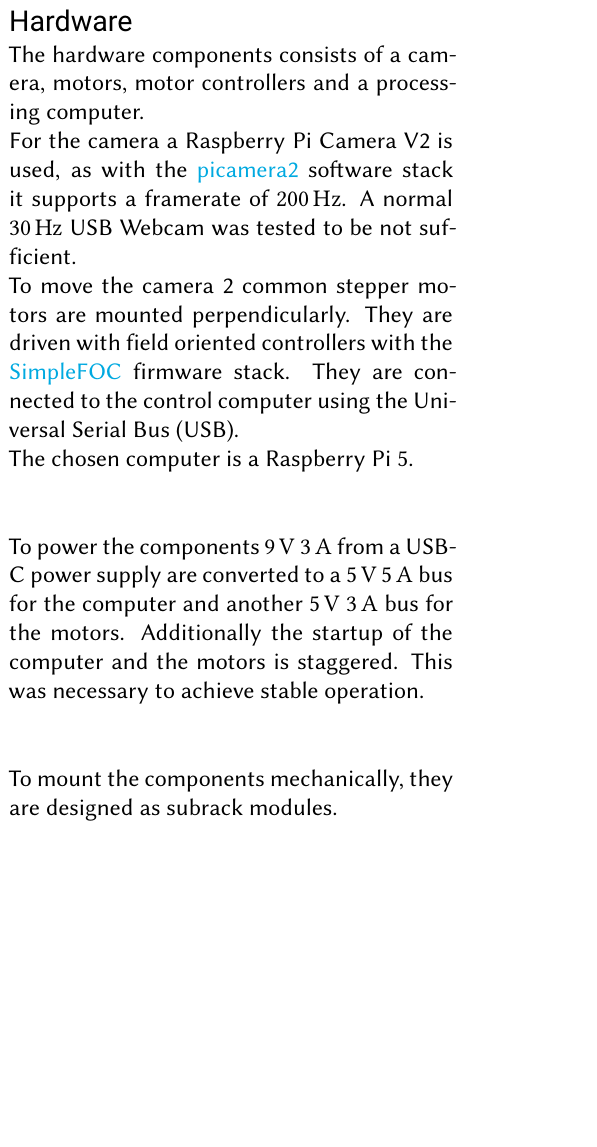
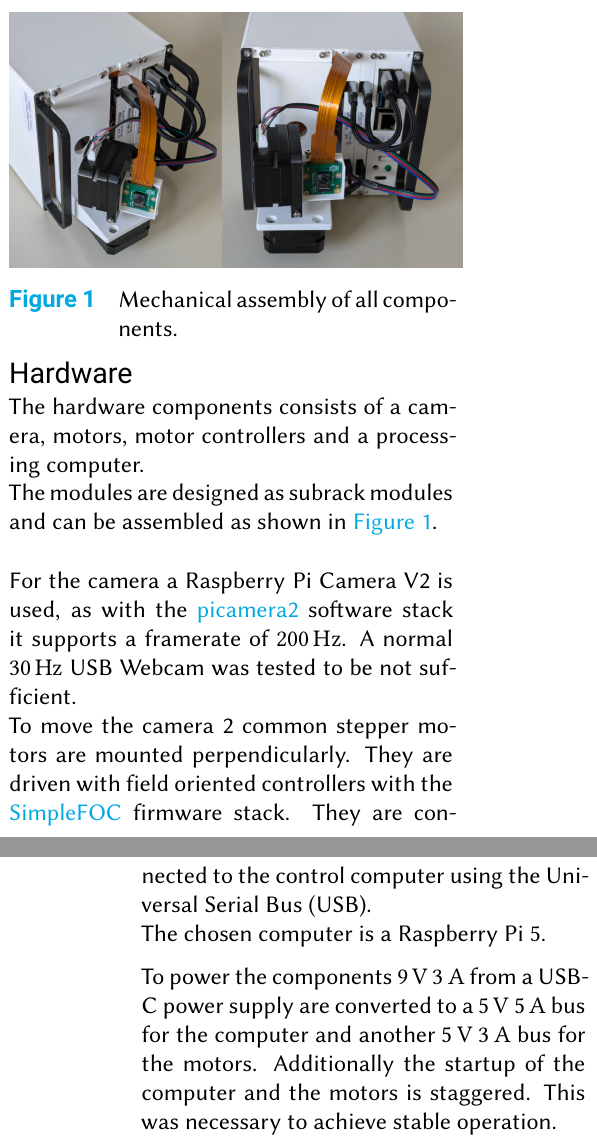
Before and after one commit to leoole100/tracker, a LaTeX document (doc/main.tex): part of one column of page 1 of 3 before the commit and two parts of the columns of pages 1 and 2 of 3 after it, the two joined at a grey line, cut at the place of the change, the shorter picture padded with empty space. Compiled offline with pdfLaTeX.

Commit message:
added first figure

```diff
--- a/doc/main.tex
+++ b/doc/main.tex
@@ -30,7 +30,16 @@ To simplify the exploration of different strategies, the system is designed with
 The system is designed to track a ping pong ball in real time by moving a camera dynamically. To achieve this, the project is broken down into modular components, each addressing a specific aspect of the tracking process.
 
 \subsection*{Hardware}
+\begin{figure}
+    \centering
+    \includegraphics[width=0.5\textwidth]{../hardware/assembly.png}
+    \caption{Mechanical assembly of all components.}
+    \label{fig:assembly}
+\end{figure}
 The hardware components consists of a camera, motors, motor controllers and a processing computer.\\
+The modules are designed as subrack modules and can be assembled as shown in \autoref{fig:assembly}.
+
+
 For the camera a Raspberry Pi Camera V2 is used, as with the \href{https://github.com/raspberrypi/picamera2}{picamera2} software stack it supports a framerate of \SI{200}{Hz}.
 A normal \SI{30}{Hz} USB Webcam was tested to be not sufficient.\\
 To move the camera 2 common stepper motors are mounted perpendicularly.
@@ -41,8 +50,6 @@ The chosen computer is a Raspberry Pi 5.
 To power the components \SI{9}{V}~\SI{3}{A} from a USB-C power supply are converted to a \SI{5}{V}~\SI{5}{A} bus for the computer and another \SI{5}{V}~\SI{3}{A} bus for the motors.
 Additionally the startup of the computer and the motors is staggered.
 This was necessary to achieve stable operation.
-
-To mount the components mechanically, they are designed as subrack modules.
 
 \subsection*{Software}
 The software architecture is designed to be modular, ensuring flexibility and ease of experimentation. It is split into a camera module, detector module, and motor module, with plans to add a tracker module and controller module in the future. Each module can be independently evaluated, modified, or replaced, allowing users to experiment with different algorithms and configurations without affecting the entire system.
```
Also changed, not shown: README.md, doc/main.pdf, hardware/assembly.png (added), doc/main.tex (2 more changed lines), 1 other file.
